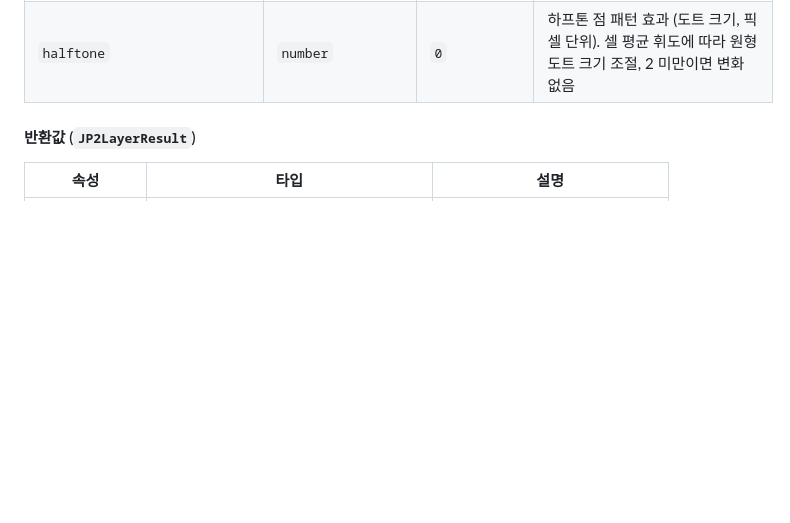
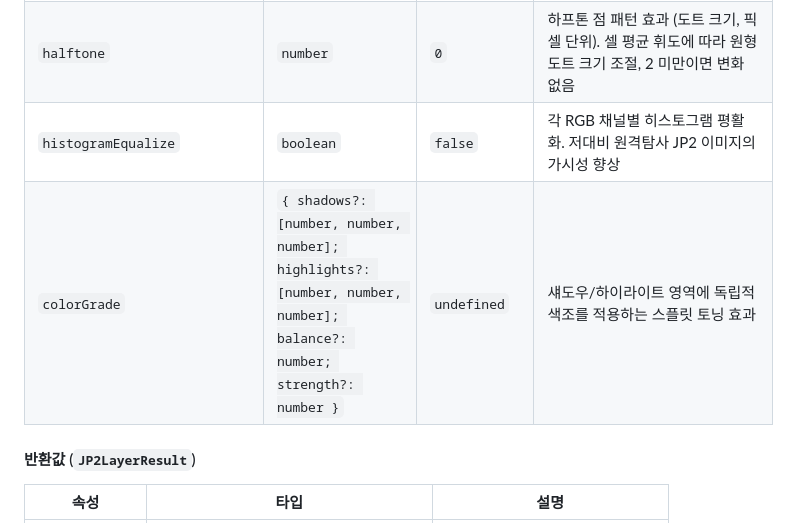
Before and after one commit to conaonda/OpenLayersJP2Provider, a Markdown page: README.md, the part around the change. GitHub-like rendering; blank space fills up the shorter version.

Commit message:
docs: update CHANGELOG and README for sprint 61 (histogramEqualize, colorGrade) (#227) (#228)
Co-authored-by: Claude Sonnet 4.6 <noreply@anthropic.com>

```diff
--- a/README.md
+++ b/README.md
@@ -139,6 +139,8 @@ const result = await createJP2TileLayer('path/to/file.jp2', options);
 | `crossProcess` | `number` | `0` | 크로스 프로세싱 효과 (0 ~ 1). 슬라이드 필름을 네거티브 현상액으로 처리한 것처럼 채널별 S커브/리프트/크러시 적용 |
 | `grainFilm` | `number` | `0` | 필름 그레인 텍스처 효과 (0 ~ 1). 어두운 영역에 더 강한 그레인 노이즈 추가로 실제 필름 질감 시뮬레이션 |
 | `halftone` | `number` | `0` | 하프톤 점 패턴 효과 (도트 크기, 픽셀 단위). 셀 평균 휘도에 따라 원형 도트 크기 조절, 2 미만이면 변화 없음 |
+| `histogramEqualize` | `boolean` | `false` | 각 RGB 채널별 히스토그램 평활화. 저대비 원격탐사 JP2 이미지의 가시성 향상 |
+| `colorGrade` | `{ shadows?: [number, number, number]; highlights?: [number, number, number]; balance?: number; strength?: number }` | `undefined` | 섀도우/하이라이트 영역에 독립적 색조를 적용하는 스플릿 토닝 효과 |
 
 #### 반환값 (`JP2LayerResult`)
 
```
Also changed, not shown: CHANGELOG.md (+17 -0 lines).
